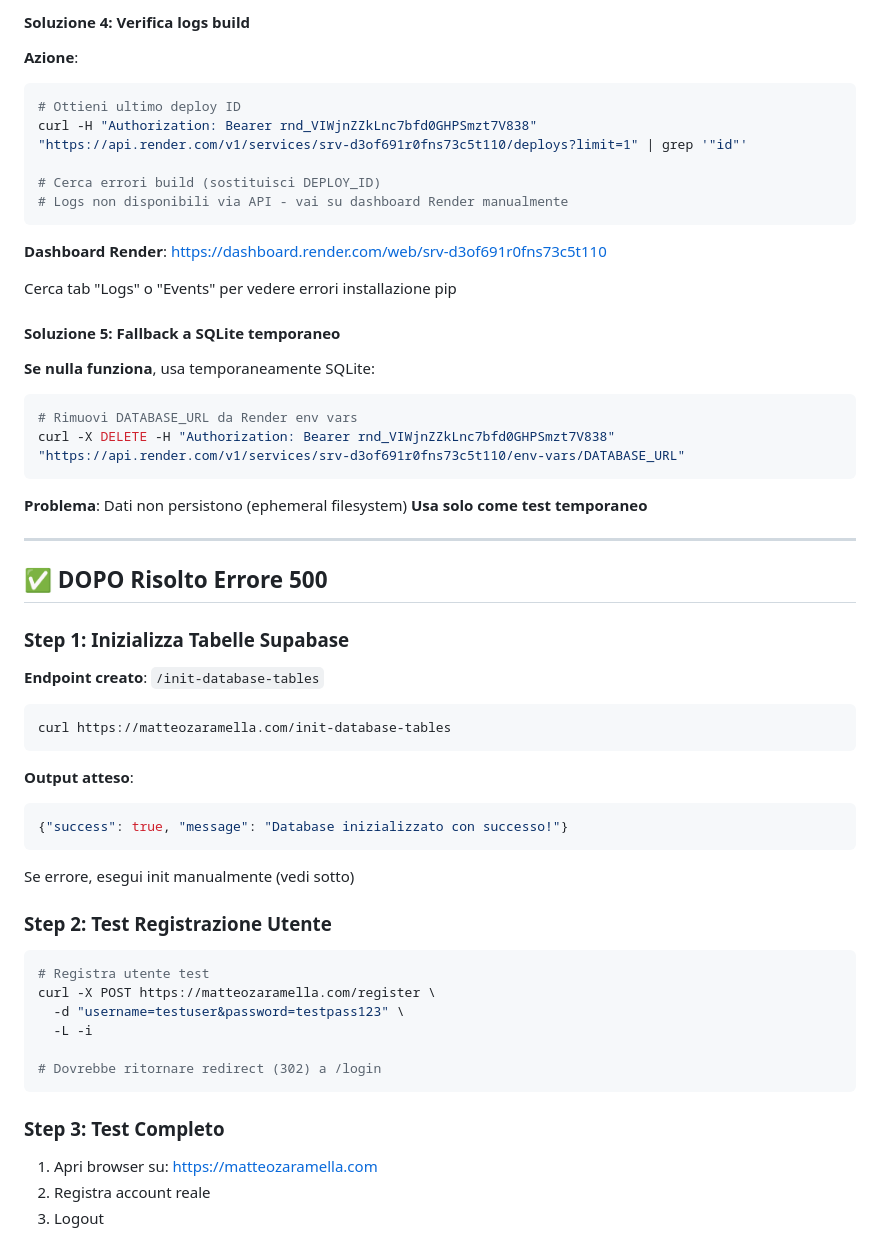
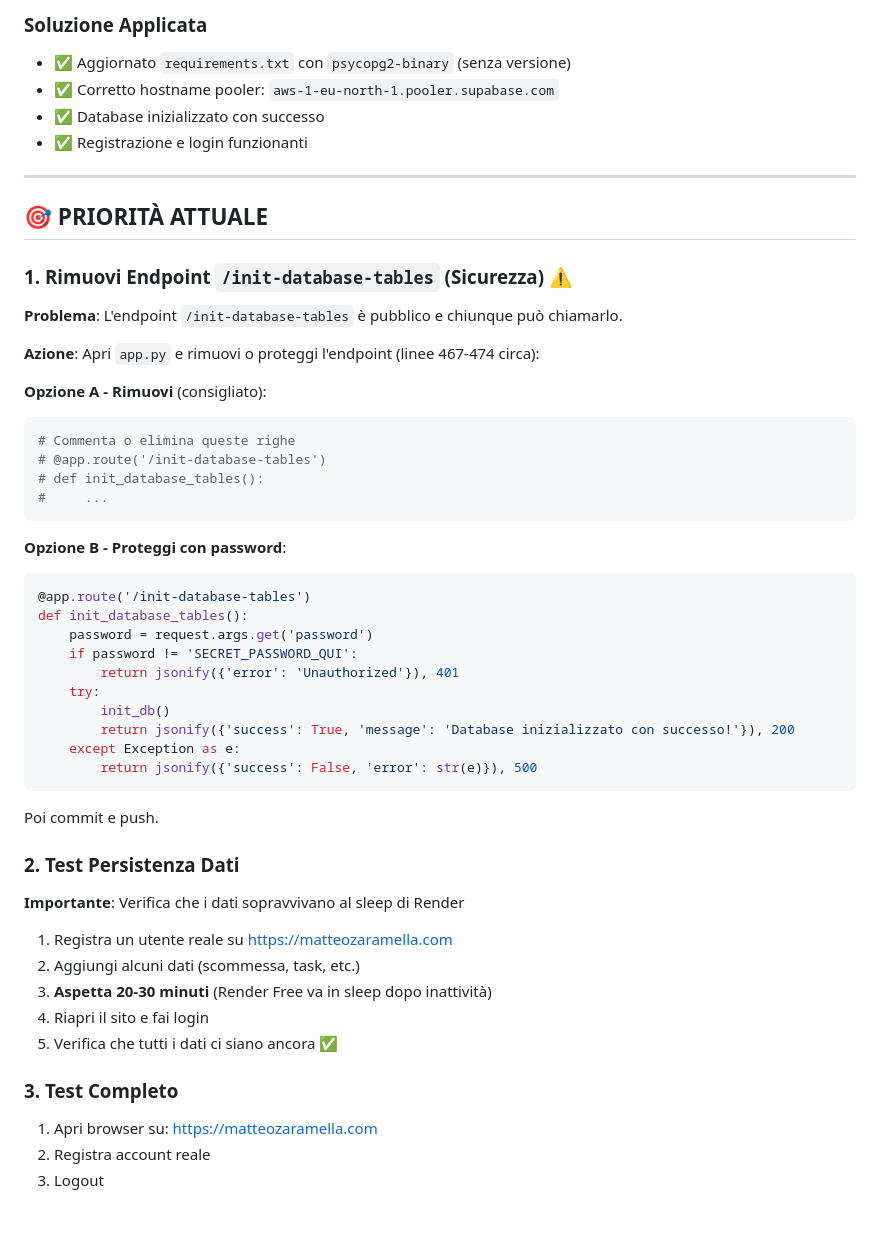
Before and after one commit to Matteo-Zaramella/Piattaforma, a Markdown page: NEXT_STEPS.md, the part around one of its changes. Drawn GitHub-style; blank space fills up the shorter version.

````diff
--- a/NEXT_STEPS.md
+++ b/NEXT_STEPS.md
@@ -62,59 +17,55 @@ git push
-#### Soluzione 4: Verifica logs build
-**Azione**:
-```bash
-# Ottieni ultimo deploy ID
-curl -H "Authorization: Bearer rnd_VIWjnZZkLnc7bfd0GHPSmzt7V838" "https://api.render.com/v1/services/srv-d3of691r0fns73c5t110/deploys?limit=1" | grep '"id"'
-
-# Cerca errori build (sostituisci DEPLOY_ID)
-# Logs non disponibili via API - vai su dashboard Render manualmente
-```
-
-**Dashboard Render**: https://dashboard.render.com/web/srv-d3of691r0fns73c5t110
-
-Cerca tab "Logs" o "Events" per vedere errori installazione pip
-
-#### Soluzione 5: Fallback a SQLite temporaneo
-**Se nulla funziona**, usa temporaneamente SQLite:
-
-```bash
-# Rimuovi DATABASE_URL da Render env vars
-curl -X DELETE -H "Authorization: Bearer rnd_VIWjnZZkLnc7bfd0GHPSmzt7V838" "https://api.render.com/v1/services/srv-d3of691r0fns73c5t110/env-vars/DATABASE_URL"
-```
-
-**Problema**: Dati non persistono (ephemeral filesystem)
-**Usa solo come test temporaneo**
+### Soluzione Applicata
+- ✅ Aggiornato `requirements.txt` con `psycopg2-binary` (senza versione)
+- ✅ Corretto hostname pooler: `aws-1-eu-north-1.pooler.supabase.com`
+- ✅ Database inizializzato con successo
+- ✅ Registrazione e login funzionanti
 
 ---
 
-## ✅ DOPO Risolto Errore 500
+## 🎯 PRIORITÀ ATTUALE
 
-### Step 1: Inizializza Tabelle Supabase
+### 1. Rimuovi Endpoint `/init-database-tables` (Sicurezza) ⚠️
 
-**Endpoint creato**: `/init-database-tables`
+**Problema**: L'endpoint `/init-database-tables` è pubblico e chiunque può chiamarlo.
 
-```bash
-curl https://matteozaramella.com/init-database-tables
+**Azione**:
+Apri `app.py` e rimuovi o proteggi l'endpoint (linee 467-474 circa):
+
+**Opzione A - Rimuovi** (consigliato):
+```python
+# Commenta o elimina queste righe
+# @app.route('/init-database-tables')
+# def init_database_tables():
+#     ...
 ```
 
-**Output atteso**:
-```json
-{"success": true, "message": "Database inizializzato con successo!"}
+**Opzione B - Proteggi con password**:
+```python
+@app.route('/init-database-tables')
+def init_database_tables():
+    password = request.args.get('password')
+    if password != 'SECRET_PASSWORD_QUI':
+        return jsonify({'error': 'Unauthorized'}), 401
+    try:
+        init_db()
+        return jsonify({'success': True, 'message': 'Database inizializzato con successo!'}), 200
+    except Exception as e:
+        return jsonify({'success': False, 'error': str(e)}), 500
 ```
 
-Se errore, esegui init manualmente (vedi sotto)
+Poi commit e push.
 
-### Step 2: Test Registrazione Utente
+### 2. Test Persistenza Dati
 
-```bash
-# Registra utente test
-curl -X POST https://matteozaramella.com/register \
-  -d "username=testuser&password=testpass123" \
-  -L -i
+**Importante**: Verifica che i dati sopravvivano al sleep di Render
 
-# Dovrebbe ritornare redirect (302) a /login
-```
+1. Registra un utente reale su https://matteozaramella.com
+2. Aggiungi alcuni dati (scommessa, task, etc.)
+3. **Aspetta 20-30 minuti** (Render Free va in sleep dopo inattività)
+4. Riapri il sito e fai login
+5. Verifica che tutti i dati ci siano ancora ✅
 
-### Step 3: Test Completo
+### 3. Test Completo
 
 1. Apri browser su: https://matteozaramella.com
 2. Registra account reale
````
Also changed, not shown: other parts of NEXT_STEPS.md (+7 -52 lines), STATUS.md (+24 -24 lines).
